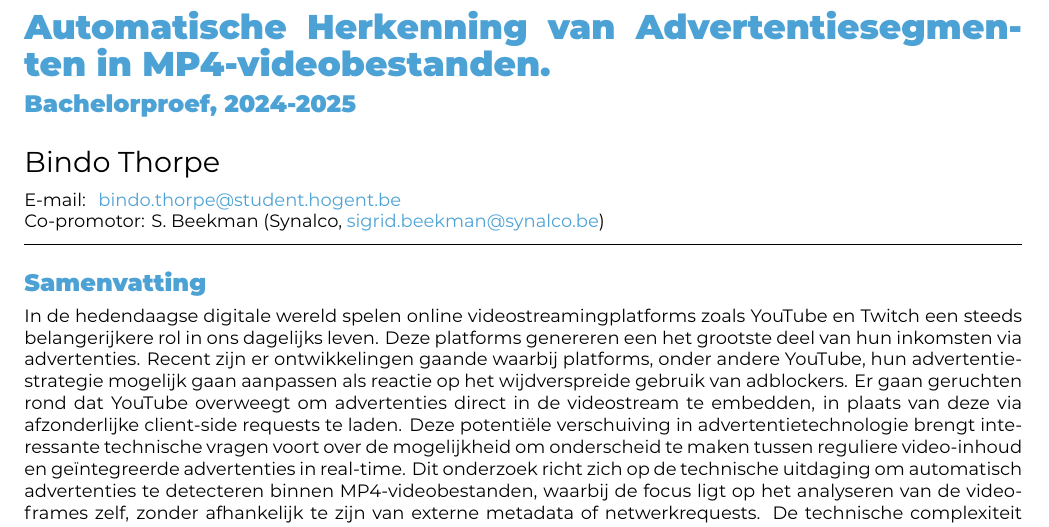
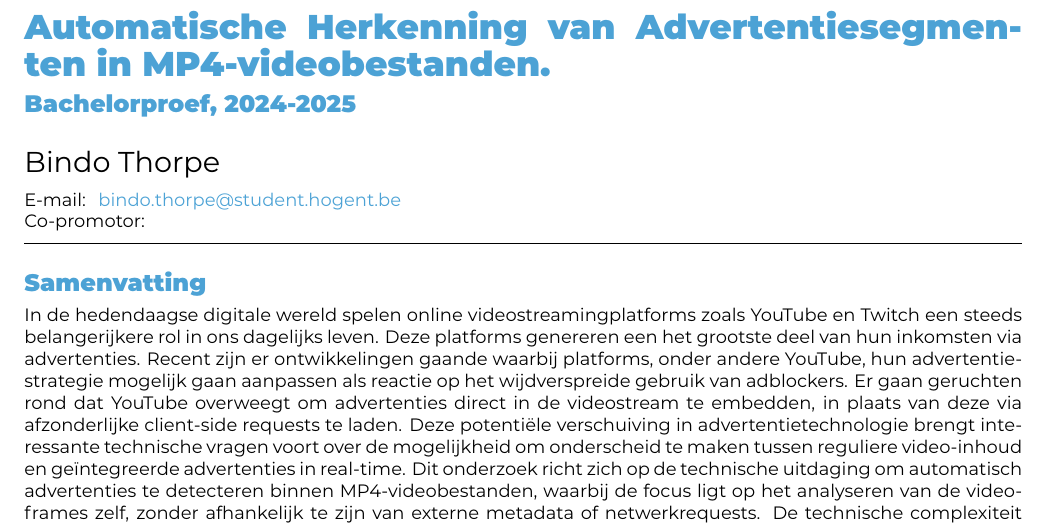
Before and after one commit to bindothorpe/bachproef-bindo-thorpe, a LaTeX document (voorstel/ThorpeBindo-BPvoorstel.tex): part of page 1 of 4, cut so that both start at the same text. Compiled offline with XeLaTeX.

Commit message:
feat: :fire: Removed "Co-promotor" as I don't have one yet

```diff
--- a/voorstel/ThorpeBindo-BPvoorstel.tex
+++ b/voorstel/ThorpeBindo-BPvoorstel.tex
@@ -28,7 +28,9 @@
 \email{bindo.thorpe@student.hogent.be}
 
 % TODO: Geef de co-promotor op
-\supervisor[Co-promotor]{S. Beekman (Synalco, \href{mailto:sigrid.beekman@synalco.be}{sigrid.beekman@synalco.be})}
+% \supervisor[Co-promotor]{S. Beekman (Synalco, \href{mailto:sigrid.beekman@synalco.be}{sigrid.beekman@synalco.be})}
+
+\supervisor[Co-promotor]
 
 % Binnen welke specialisatierichting uit 3TI situeert dit onderzoek zich?
 % Kies uit deze lijst:
```
